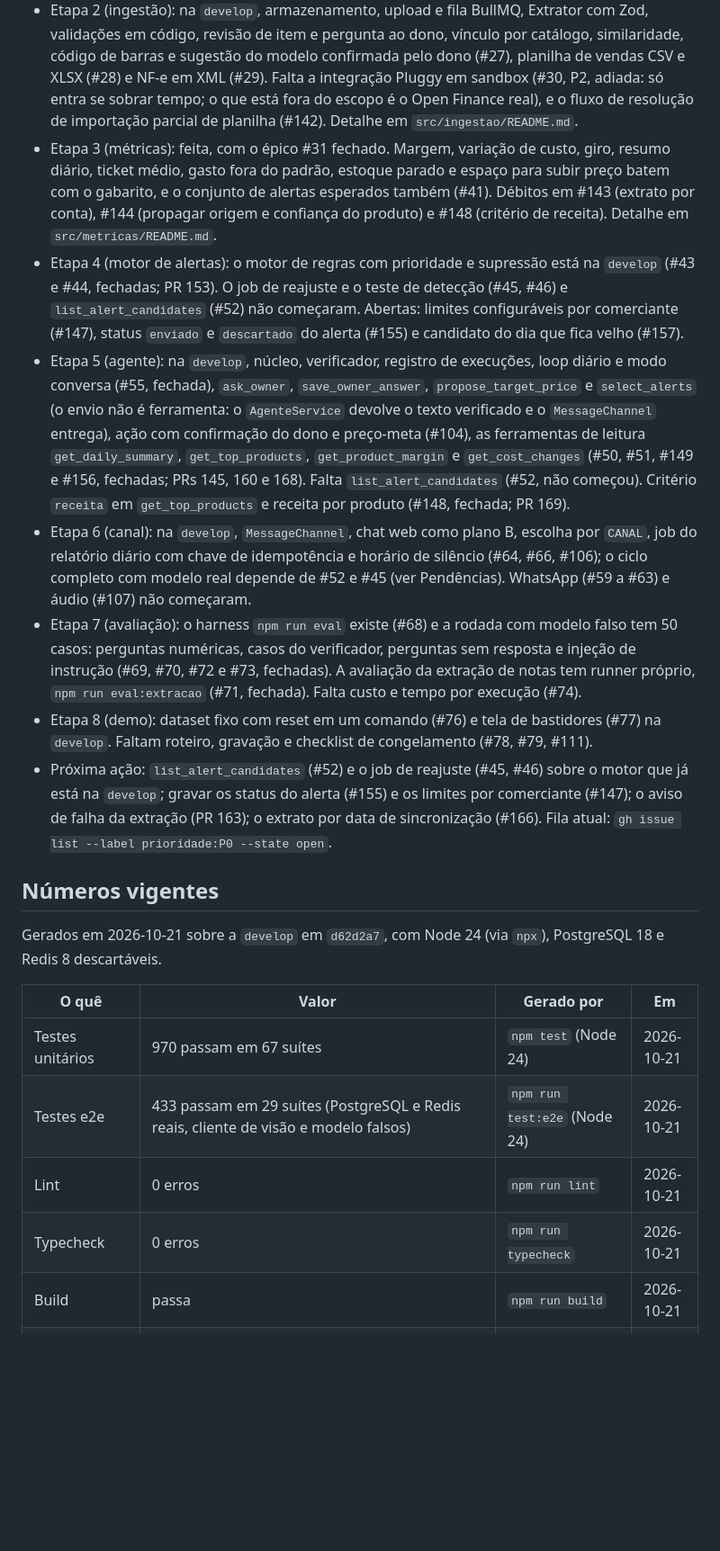
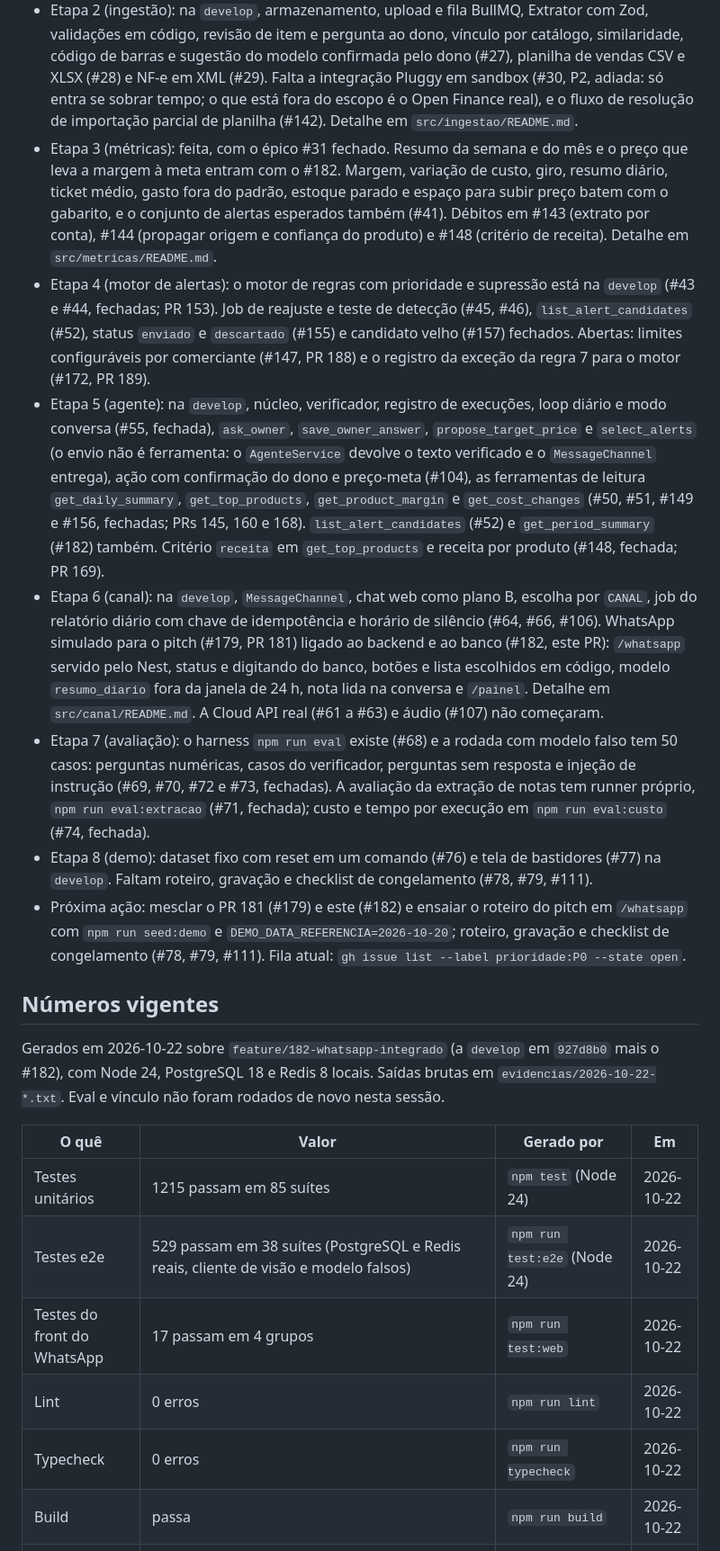
Before and after one commit to insignia-corp/omnia, a Markdown page: docs/ESTADO.md, the part around one of its changes. Shown at 90% size. Drawn GitHub-style; blank space fills up the shorter version.

Commit message:
docs: checkpoint do WhatsApp integrado (#182)
Co-Authored-By: Claude Opus 5.5 <noreply@anthropic.com>

```diff
--- a/docs/ESTADO.md
+++ b/docs/ESTADO.md
@@ -9,23 +9,24 @@ Atualizado em: 2026-10-21 · commit base: `d62d2a7` (`develop` após o PR 169)
 - Etapa 0 (base): feita. A CI também confere variáveis de ambiente contra `.env.example`, deriva das migrações e `comerciante_id` em toda tabela (guardas no `.github/workflows/ci.yml`, PR 152). Id de correlação entre requisição e jobs nos logs (#10). Resta ligar a CI como status obrigatório na proteção das branches (#7).
 - Etapa 1 (dados de teste e gabarito): feita. Falta só a revisão do gabarito de métricas por uma segunda pessoa (#16). Detalhe em `fixtures/README.md`.
 - Etapa 2 (ingestão): na `develop`, armazenamento, upload e fila BullMQ, Extrator com Zod, validações em código, revisão de item e pergunta ao dono, vínculo por catálogo, similaridade, código de barras e sugestão do modelo confirmada pelo dono (#27), planilha de vendas CSV e XLSX (#28) e NF-e em XML (#29). Falta a integração Pluggy em sandbox (#30, P2, adiada: só entra se sobrar tempo; o que está fora do escopo é o Open Finance real), e o fluxo de resolução de importação parcial de planilha (#142). Detalhe em `src/ingestao/README.md`.
-- Etapa 3 (métricas): feita, com o épico #31 fechado. Margem, variação de custo, giro, resumo diário, ticket médio, gasto fora do padrão, estoque parado e espaço para subir preço batem com o gabarito, e o conjunto de alertas esperados também (#41). Débitos em #143 (extrato por conta), #144 (propagar origem e confiança do produto) e #148 (critério de receita). Detalhe em `src/metricas/README.md`.
-- Etapa 4 (motor de alertas): o motor de regras com prioridade e supressão está na `develop` (#43 e #44, fechadas; PR 153). O job de reajuste e o teste de detecção (#45, #46) e `list_alert_candidates` (#52) não começaram. Abertas: limites configuráveis por comerciante (#147), status `enviado` e `descartado` do alerta (#155) e candidato do dia que fica velho (#157).
-- Etapa 5 (agente): na `develop`, núcleo, verificador, registro de execuções, loop diário e modo conversa (#55, fechada), `ask_owner`, `save_owner_answer`, `propose_target_price` e `select_alerts` (o envio não é ferramenta: o `AgenteService` devolve o texto verificado e o `MessageChannel` entrega), ação com confirmação do dono e preço-meta (#104), as ferramentas de leitura `get_daily_summary`, `get_top_products`, `get_product_margin` e `get_cost_changes` (#50, #51, #149 e #156, fechadas; PRs 145, 160 e 168). Falta `list_alert_candidates` (#52, não começou). Critério `receita` em `get_top_products` e receita por produto (#148, fechada; PR 169).
-- Etapa 6 (canal): na `develop`, `MessageChannel`, chat web como plano B, escolha por `CANAL`, job do relatório diário com chave de idempotência e horário de silêncio (#64, #66, #106); o ciclo completo com modelo real depende de #52 e #45 (ver Pendências). WhatsApp (#59 a #63) e áudio (#107) não começaram.
-- Etapa 7 (avaliação): o harness `npm run eval` existe (#68) e a rodada com modelo falso tem 50 casos: perguntas numéricas, casos do verificador, perguntas sem resposta e injeção de instrução (#69, #70, #72 e #73, fechadas). A avaliação da extração de notas tem runner próprio, `npm run eval:extracao` (#71, fechada). Falta custo e tempo por execução (#74).
+- Etapa 3 (métricas): feita, com o épico #31 fechado. Resumo da semana e do mês e o preço que leva a margem à meta entram com o #182. Margem, variação de custo, giro, resumo diário, ticket médio, gasto fora do padrão, estoque parado e espaço para subir preço batem com o gabarito, e o conjunto de alertas esperados também (#41). Débitos em #143 (extrato por conta), #144 (propagar origem e confiança do produto) e #148 (critério de receita). Detalhe em `src/metricas/README.md`.
+- Etapa 4 (motor de alertas): o motor de regras com prioridade e supressão está na `develop` (#43 e #44, fechadas; PR 153). Job de reajuste e teste de detecção (#45, #46), `list_alert_candidates` (#52), status `enviado` e `descartado` (#155) e candidato velho (#157) fechados. Abertas: limites configuráveis por comerciante (#147, PR 188) e o registro da exceção da regra 7 para o motor (#172, PR 189).
+- Etapa 5 (agente): na `develop`, núcleo, verificador, registro de execuções, loop diário e modo conversa (#55, fechada), `ask_owner`, `save_owner_answer`, `propose_target_price` e `select_alerts` (o envio não é ferramenta: o `AgenteService` devolve o texto verificado e o `MessageChannel` entrega), ação com confirmação do dono e preço-meta (#104), as ferramentas de leitura `get_daily_summary`, `get_top_products`, `get_product_margin` e `get_cost_changes` (#50, #51, #149 e #156, fechadas; PRs 145, 160 e 168). `list_alert_candidates` (#52) e `get_period_summary` (#182) também. Critério `receita` em `get_top_products` e receita por produto (#148, fechada; PR 169).
+- Etapa 6 (canal): na `develop`, `MessageChannel`, chat web como plano B, escolha por `CANAL`, job do relatório diário com chave de idempotência e horário de silêncio (#64, #66, #106). WhatsApp simulado para o pitch (#179, PR 181) ligado ao backend e ao banco (#182, este PR): `/whatsapp` servido pelo Nest, status e digitando do banco, botões e lista escolhidos em código, modelo `resumo_diario` fora da janela de 24 h, nota lida na conversa e `/painel`. Detalhe em `src/canal/README.md`. A Cloud API real (#61 a #63) e áudio (#107) não começaram.
+- Etapa 7 (avaliação): o harness `npm run eval` existe (#68) e a rodada com modelo falso tem 50 casos: perguntas numéricas, casos do verificador, perguntas sem resposta e injeção de instrução (#69, #70, #72 e #73, fechadas). A avaliação da extração de notas tem runner próprio, `npm run eval:extracao` (#71, fechada); custo e tempo por execução em `npm run eval:custo` (#74, fechada).
 - Etapa 8 (demo): dataset fixo com reset em um comando (#76) e tela de bastidores (#77) na `develop`. Faltam roteiro, gravação e checklist de congelamento (#78, #79, #111).
-- Próxima ação: `list_alert_candidates` (#52) e o job de reajuste (#45, #46) sobre o motor que já está na `develop`; gravar os status do alerta (#155) e os limites por comerciante (#147); o aviso de falha da extração (PR 163); o extrato por data de sincronização (#166). Fila atual: `gh issue list --label prioridade:P0 --state open`.
+- Próxima ação: mesclar o PR 181 (#179) e este (#182) e ensaiar o roteiro do pitch em `/whatsapp` com `npm run seed:demo` e `DEMO_DATA_REFERENCIA=2026-10-20`; roteiro, gravação e checklist de congelamento (#78, #79, #111). Fila atual: `gh issue list --label prioridade:P0 --state open`.
 
 ## Números vigentes
 
-Gerados em 2026-10-21 sobre a `develop` em `d62d2a7`, com Node 24 (via `npx`), PostgreSQL 18 e Redis 8 descartáveis.
+Gerados em 2026-10-22 sobre `feature/182-whatsapp-integrado` (a `develop` em `927d8b0` mais o #182), com Node 24, PostgreSQL 18 e Redis 8 locais. Saídas brutas em `evidencias/2026-10-22-*.txt`. Eval e vínculo não foram rodados de novo nesta sessão.
 
 | O quê | Valor | Gerado por | Em |
 | --- | --- | --- | --- |
-| Testes unitários | 970 passam em 67 suítes | `npm test` (Node 24) | 2026-10-21 |
-| Testes e2e | 433 passam em 29 suítes (PostgreSQL e Redis reais, cliente de visão e modelo falsos) | `npm run test:e2e` (Node 24) | 2026-10-21 |
-| Lint | 0 erros | `npm run lint` | 2026-10-21 |
-| Typecheck | 0 erros | `npm run typecheck` | 2026-10-21 |
-| Build | passa | `npm run build` | 2026-10-21 |
+| Testes unitários | 1215 passam em 85 suítes | `npm test` (Node 24) | 2026-10-22 |
+| Testes e2e | 529 passam em 38 suítes (PostgreSQL e Redis reais, cliente de visão e modelo falsos) | `npm run test:e2e` (Node 24) | 2026-10-22 |
+| Testes do front do WhatsApp | 17 passam em 4 grupos | `npm run test:web` | 2026-10-22 |
+| Lint | 0 erros | `npm run lint` | 2026-10-22 |
+| Typecheck | 0 erros | `npm run typecheck` | 2026-10-22 |
+| Build | passa | `npm run build` | 2026-10-22 |
 | Eval (modelo falso, prompt `sistema-v2`) | 50 de 50 casos passam (numéricas, verificador, sem resposta e injeção); relatório em `docs/avaliacoes/2026-10-21-sistema-v2-falso.md` | `npm run seed:demo` e `npm run eval` | 2026-10-21 |
```
Also changed, not shown: other parts of docs/ESTADO.md (+15 -14 lines), 1 other file.
